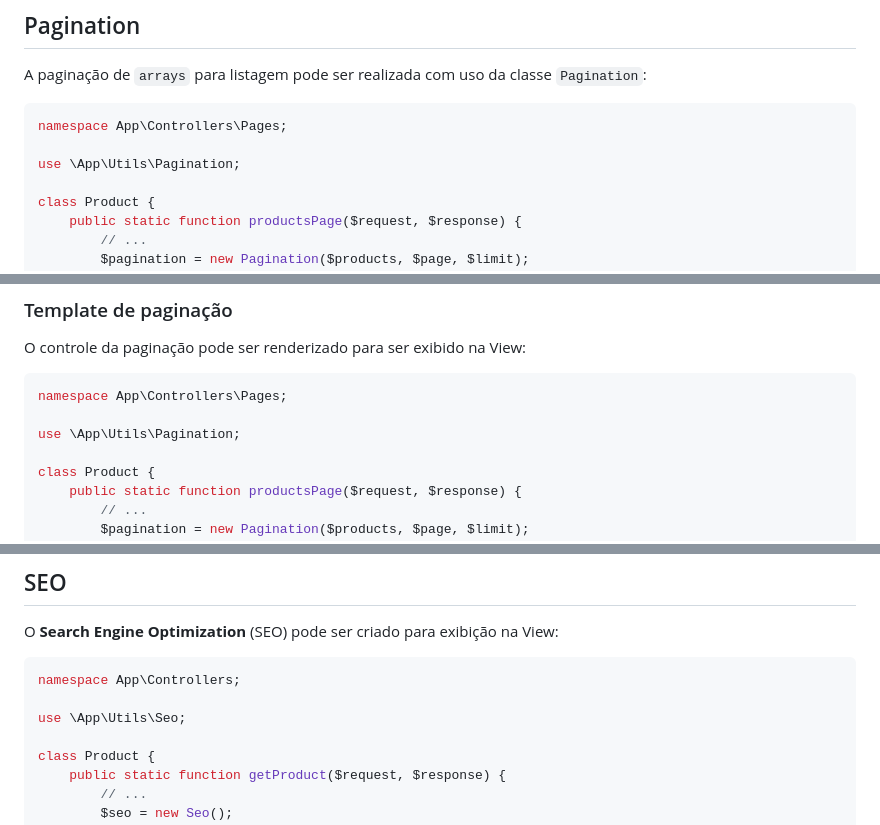
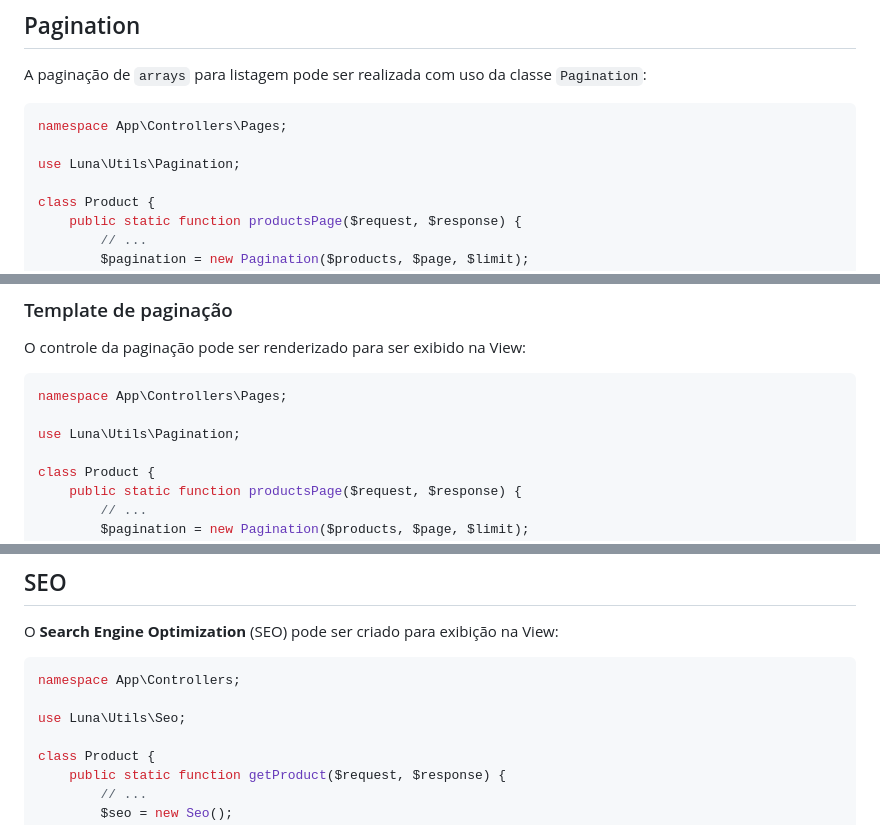
Before and after one commit to jjr-dev/luna-framework, a Markdown page: readme.md, 3 parts joined by grey strips. GitHub-like rendering.

````diff
--- a/readme.md
+++ b/readme.md
@@ -592,7 +592,7 @@ A paginação de `arrays` para listagem pode ser realizada com uso da classe `Pa
 ```php
 namespace App\Controllers\Pages;
 
-use \App\Utils\Pagination;
+use Luna\Utils\Pagination;
 
 class Product {
     public static function productsPage($request, $response) {
@@ -612,7 +612,7 @@ O controle da paginação pode ser renderizado para ser exibido na View:
 ```php
 namespace App\Controllers\Pages;
 
-use \App\Utils\Pagination;
+use Luna\Utils\Pagination;
 
 class Product {
     public static function productsPage($request, $response) {
@@ -709,7 +709,7 @@ O **Search Engine Optimization** (SEO) pode ser criado para exibição na View:
 ```php
 namespace App\Controllers;
 
-use \App\Utils\Seo;
+use Luna\Utils\Seo;
 
 class Product {
     public static function getProduct($request, $response) {
````
Also changed, not shown: other parts of readme.md (+11 -11 lines).
